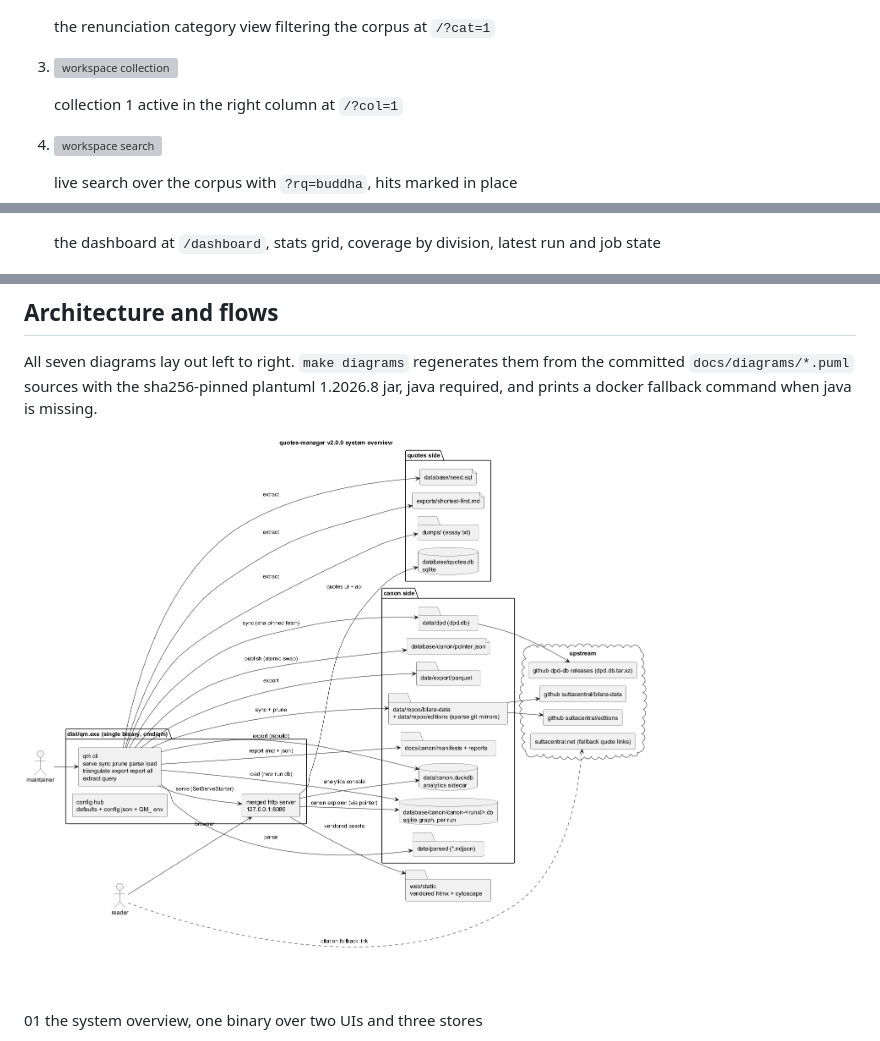
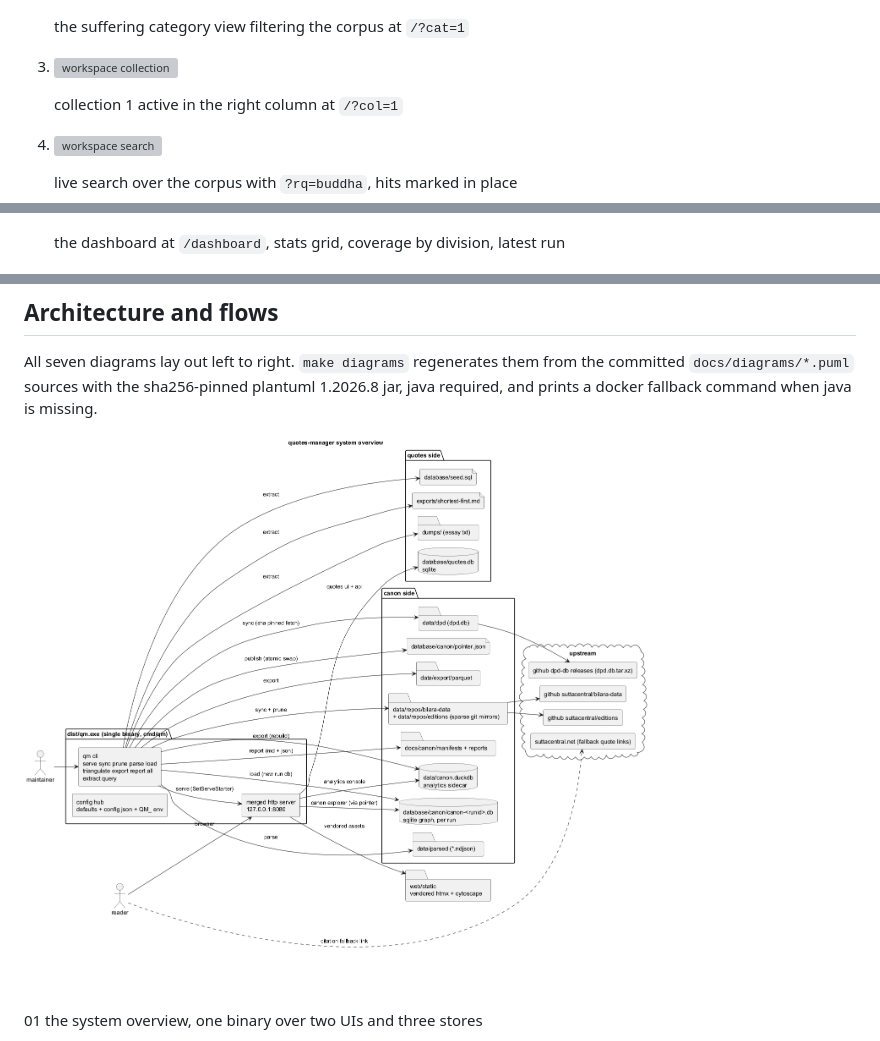
Before and after one commit to lavantien/quotes-manager, a Markdown page: readme.md, 3 parts joined by grey strips. Drawn GitHub-style; pictures changed too: docs/diagrams/01-system-overview.png; grey boxes are pictures that could not be loaded.

```diff
--- a/readme.md
+++ b/readme.md
@@ -23,7 +23,7 @@
 
 2. ![workspace category view](project-pictures/02-workspace-category.png)
 
-   the renunciation category view filtering the corpus at `/?cat=1`
+   the suffering category view filtering the corpus at `/?cat=1`
 
 3. ![workspace collection](project-pictures/03-workspace-collection.png)
 
@@ -51,7 +51,7 @@
 
 9. ![canon dashboard](project-pictures/09-canon-dashboard.png)
 
-   the dashboard at `/dashboard`, stats grid, coverage by division, latest run and job state
+   the dashboard at `/dashboard`, stats grid, coverage by division, latest run
 
 10. ![canon texts](project-pictures/10-canon-texts.png)
 
```
Also changed, not shown: other parts of readme.md (+2 -2 lines), docs/qa/baselines.md (+1 -1 lines), 3 other files.
